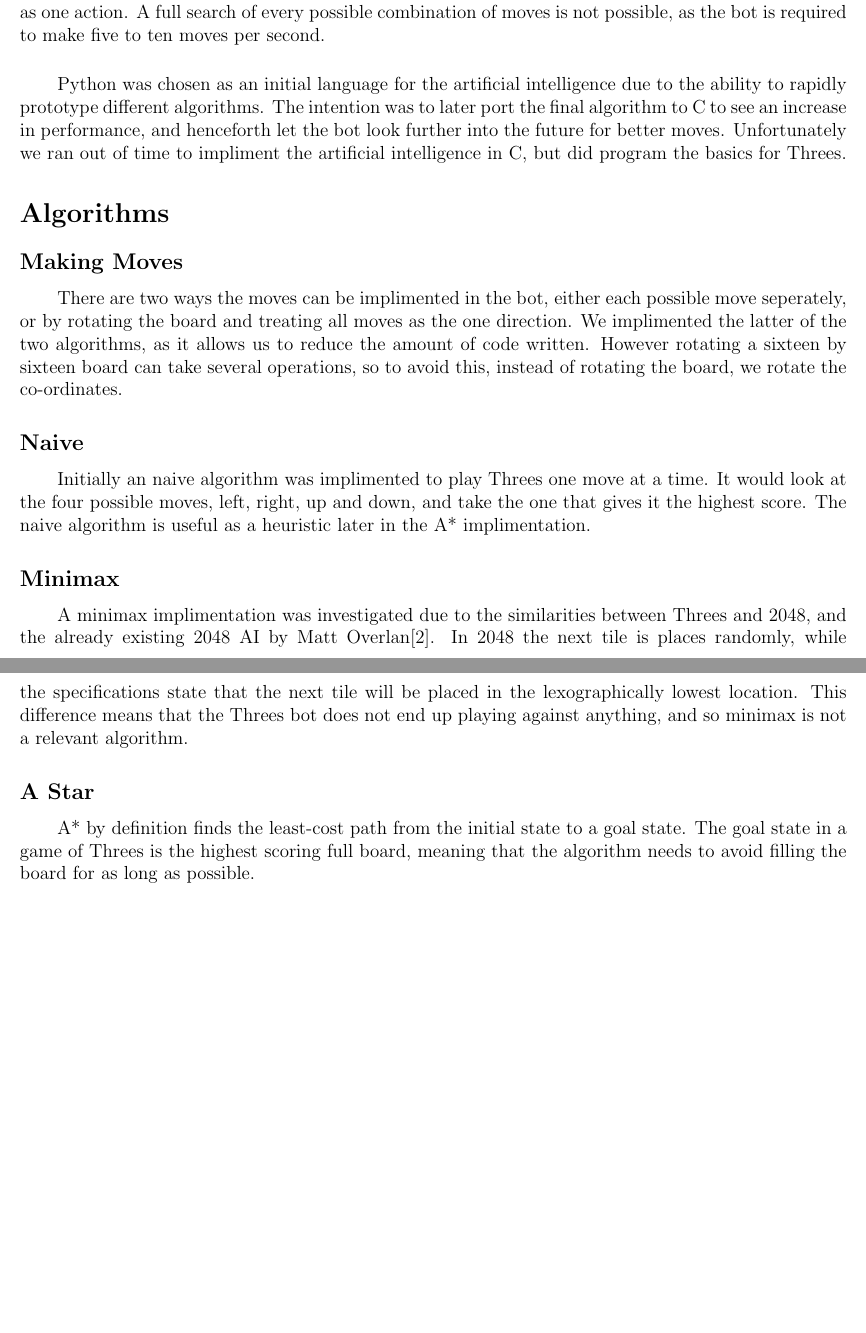
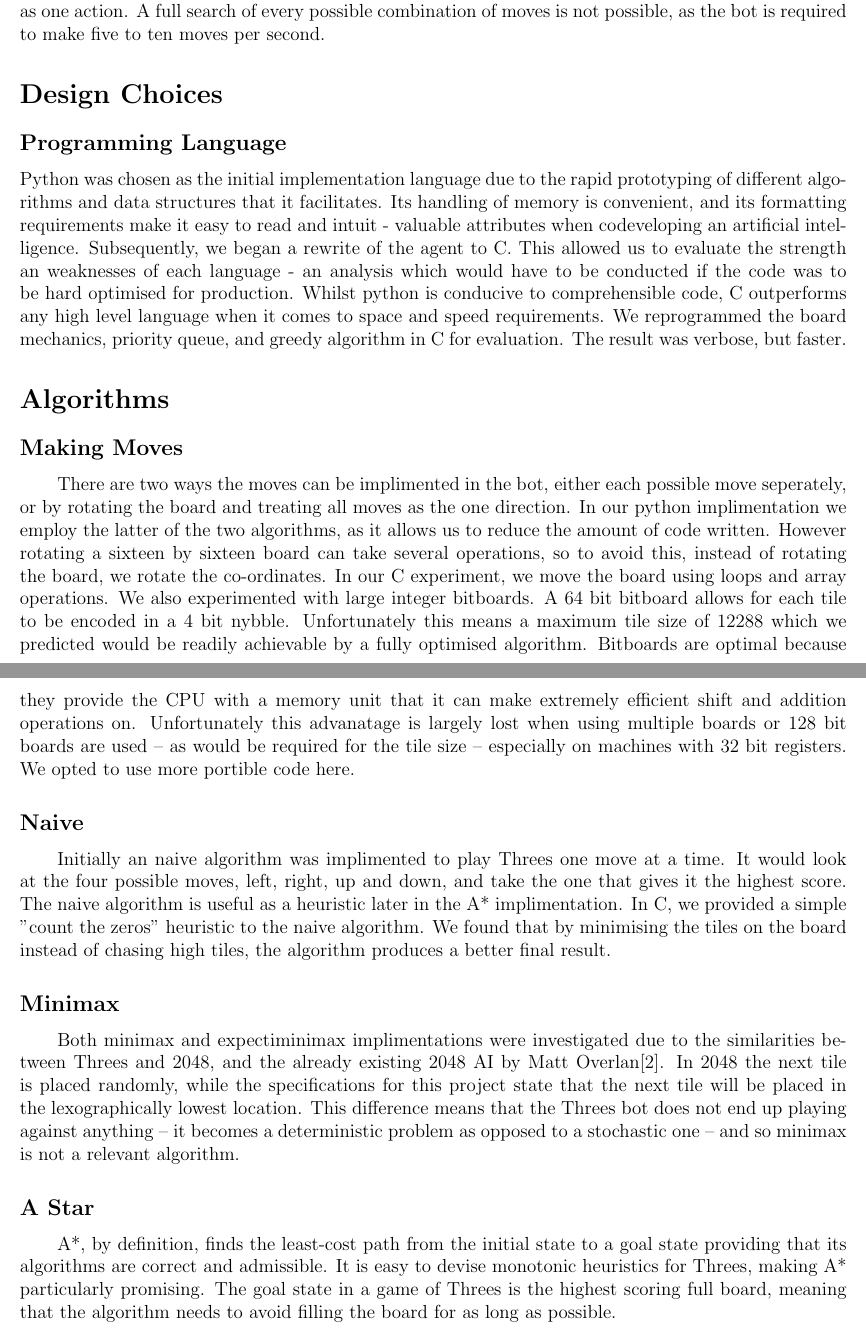
Before and after one commit to mpomery/CITS3001, a LaTeX document (project/report/CITS3001-Threes.tex): two parts of pages 2 and 3 of 4, joined at a grey line, cut so that both start at the same text, the shorter picture padded with empty space. Compiled offline with pdfLaTeX.

Commit message:
Revise report

```diff
--- a/project/report/CITS3001-Threes.tex
+++ b/project/report/CITS3001-Threes.tex
@@ -54,11 +54,12 @@ Due to the fact that all upcoming tiles are known, the artificial intelligence i
 Tile placement is not random, meaning that each move will only have one known outcome and so moving and placing the next tile can be seen as one action.
 A full search of every possible combination of moves is not possible, as the bot is required to make five to ten moves per second.
 
+% Design Choices
+\section*{Design Choices}
 % Language Choice
-\paragraph \indent
-Python was chosen as an initial language for the artificial intelligence due to the ability to rapidly prototype different algorithms.
-The intention was to later port the final algorithm to C to see an increase in performance, and henceforth let the bot look further into the future for better moves.
-Unfortunately we ran out of time to impliment the artificial intelligence in C, but did program the basics for Threes.
+\subsection*{Programming Language}
+Python was chosen as the initial implementation language due to the rapid prototyping of different algorithms and data structures that it facilitates. Its handling of memory is convenient, and its formatting requirements make it easy to read and intuit - valuable attributes when codeveloping an artificial intelligence.
+Subsequently, we began a rewrite of the agent to C. This allowed us to evaluate the strength an weaknesses of each language - an analysis which would have to be conducted if the code was to be hard optimised for production. Whilst python is conducive to comprehensible code, C outperforms any high level language when it comes to space and speed requirements. We reprogrammed the board mechanics, priority queue, and greedy algorithm in C for evaluation. The result was verbose, but faster.
 
 % Algorithms
 \section*{Algorithms}
@@ -66,25 +67,23 @@ Unfortunately we ran out of time to impliment the artificial intelligence in C,
 \subsection*{Making Moves}
 \paragraph \indent
 There are two ways the moves can be implimented in the bot, either each possible move seperately, or by rotating the board and treating all moves as the one direction.
-We implimented the latter of the two algorithms, as it allows us to reduce the amount of code written.
-However rotating a sixteen by sixteen board can take several operations, so to avoid this, instead of rotating the board, we rotate the co-ordinates.
+In our python implimentation we employ the latter of the two algorithms, as it allows us to reduce the amount of code written. However rotating a sixteen by sixteen board can take several operations, so to avoid this, instead of rotating the board, we rotate the co-ordinates. In our C experiment, we move the board using loops and array operations. We also experimented with large integer bitboards. A 64 bit bitboard allows for each tile to be encoded in a 4 bit nybble. Unfortunately this means a maximum tile size of 12288 which we predicted would be readily achievable by a fully optimised algorithm. Bitboards are optimal because they provide the CPU with a memory unit that it can make extremely efficient shift and addition operations on. Unfortunately this advanatage is largely lost when using multiple boards or 128 bit boards are used -- as would be required for the tile size -- especially on machines with 32 bit registers. We opted to use more portible code here.
 
 \subsection*{Naive}
 \paragraph \indent
 Initially an naive algorithm was implimented to play Threes one move at a time.
 It would look at the four possible moves, left, right, up and down, and take the one that gives it the highest score.
-The naive algorithm is useful as a heuristic later in the A* implimentation.
+The naive algorithm is useful as a heuristic later in the A* implimentation. In C, we provided a simple "count the zeros" heuristic to the naive algorithm. We found that by minimising the tiles on the board instead of chasing high tiles, the algorithm produces a better final result.
 
 \subsection*{Minimax}
 \paragraph \indent
-A minimax implimentation was investigated due to the similarities between Threes and 2048, and the already existing 2048 AI by Matt Overlan\cite{2048ai}.
-In 2048 the next tile is places randomly, while the specifications state that the next tile will be placed in the lexographically lowest location.
-This difference means that the Threes bot does not end up playing against anything, and so minimax is not a relevant algorithm.
+Both minimax and expectiminimax implimentations were investigated due to the similarities between Threes and 2048, and the already existing 2048 AI by Matt Overlan\cite{2048ai}.
+In 2048 the next tile is placed randomly, while the specifications for this project state that the next tile will be placed in the lexographically lowest location.
+This difference means that the Threes bot does not end up playing against anything -- it becomes a deterministic problem as opposed to a stochastic one -- and so minimax is not a relevant algorithm.
 
 \subsection*{A Star}
 \paragraph \indent
-A* by definition finds the least-cost path from the initial state to a goal state.
-The goal state in a game of Threes is the highest scoring full board, meaning that the algorithm needs to avoid filling the board for as long as possible.
+A*, by definition, finds the least-cost path from the initial state to a goal state providing that its algorithms are correct and admissible. It is easy to devise monotonic heuristics for Threes, making A* particularly promising. The goal state in a game of Threes is the highest scoring full board, meaning that the algorithm needs to avoid filling the board for as long as possible.
 
 % bibliography
 \begin{thebibliography}{20}
```
